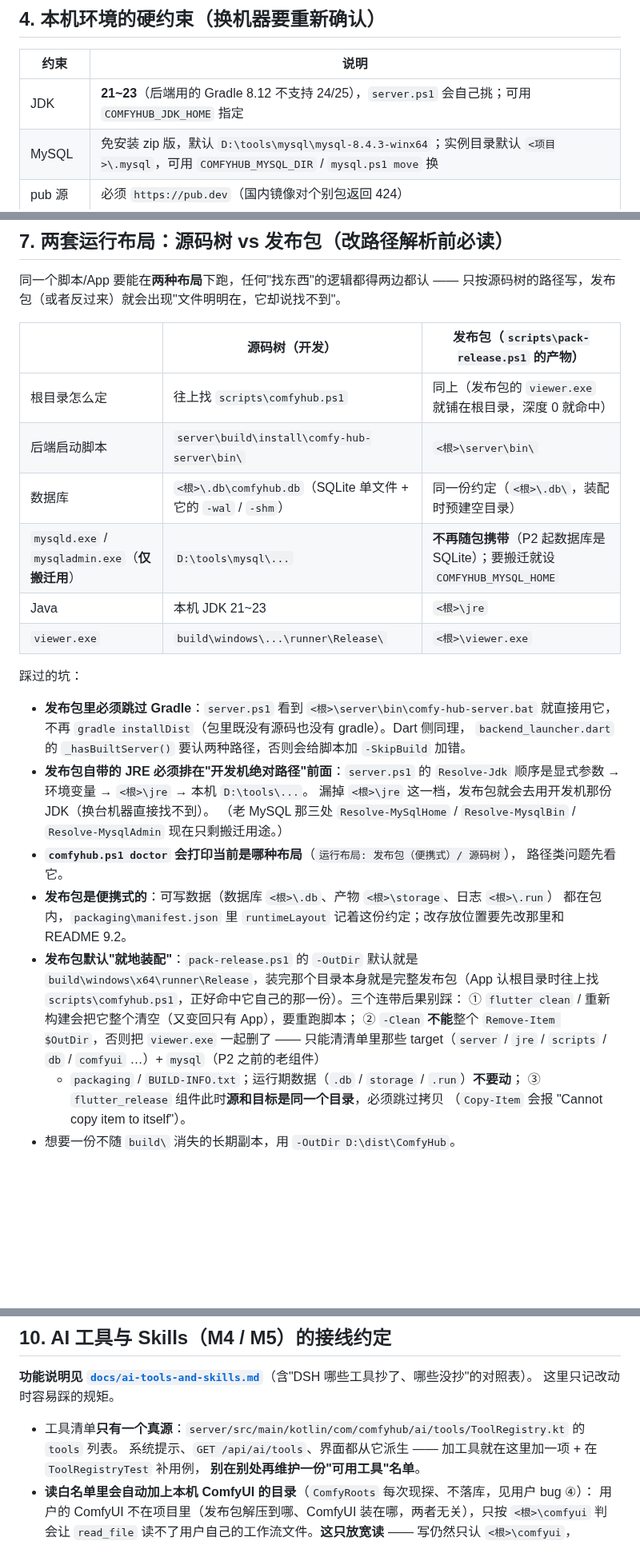
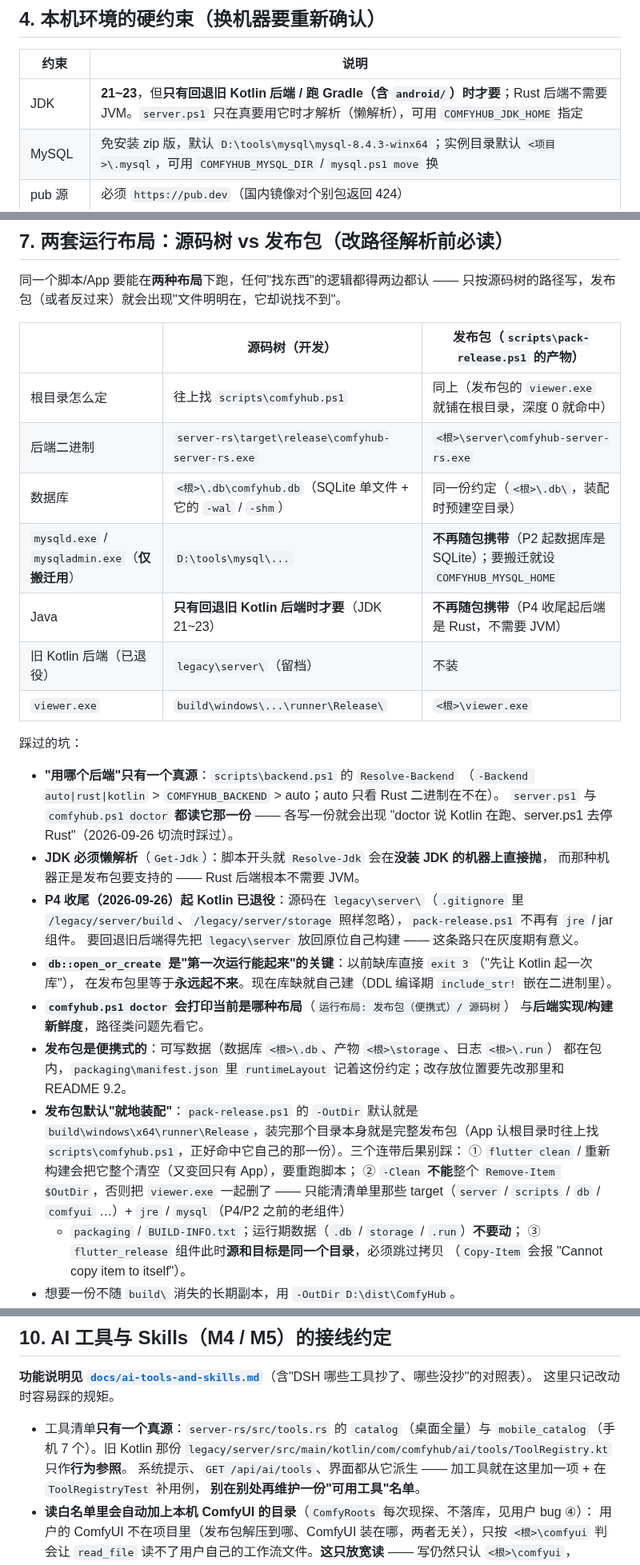
Before and after one commit to pixelllip/ComfyHub, a Markdown page: AGENTS.md, 3 parts joined by grey strips. Shown at 80% size. Rendered like a GitHub page; blank space fills up the shorter version.

Commit message:
文档：AGENTS 第 7/11 节与约束表改成 Rust 现状（后端唯一真源 backend.ps1、Kotlin 已退役、工具清单真源 tools.rs）

```diff
--- a/AGENTS.md
+++ b/AGENTS.md
@@ -81,7 +81,7 @@
 
 | 约束 | 说明 |
 | --- | --- |
-| JDK | **21~23**（后端用的 Gradle 8.12 不支持 24/25），`server.ps1` 会自己挑；可用 `COMFYHUB_JDK_HOME` 指定 |
+| JDK | **21~23**，但**只有回退旧 Kotlin 后端 / 跑 Gradle（含 `android/`）时才要**；Rust 后端不需要 JVM。`server.ps1` 只在真要用它时才解析（懒解析），可用 `COMFYHUB_JDK_HOME` 指定 |
 | MySQL | 免安装 zip 版，默认 `D:\tools\mysql\mysql-8.4.3-winx64`；实例目录默认 `<项目>\.mysql`，可用 `COMFYHUB_MYSQL_DIR` / `mysql.ps1 move` 换 |
 | pub 源 | 必须 `https://pub.dev`（国内镜像对个别包返回 424） |
 | 脚本 | 一律 `pwsh`（PowerShell 7）；脚本里的 WMI / CIM 调用依赖 Windows |
@@ -146,23 +146,28 @@
 | | 源码树（开发） | 发布包（`scripts\pack-release.ps1` 的产物） |
 | --- | --- | --- |
 | 根目录怎么定 | 往上找 `scripts\comfyhub.ps1` | 同上（发布包的 `viewer.exe` 就铺在根目录，深度 0 就命中） |
-| 后端启动脚本 | `server\build\install\comfy-hub-server\bin\` | `<根>\server\bin\` |
+| 后端二进制 | `server-rs\target\release\comfyhub-server-rs.exe` | `<根>\server\comfyhub-server-rs.exe` |
 | 数据库 | `<根>\.db\comfyhub.db`（SQLite 单文件 + 它的 `-wal` / `-shm`） | 同一份约定（`<根>\.db\`，装配时预建空目录） |
 | `mysqld.exe` / `mysqladmin.exe`（**仅搬迁用**） | `D:\tools\mysql\...` | **不再随包携带**（P2 起数据库是 SQLite）；要搬迁就设 `COMFYHUB_MYSQL_HOME` |
-| Java | 本机 JDK 21~23 | `<根>\jre` |
+| Java | **只有回退旧 Kotlin 后端时才要**（JDK 21~23） | **不再随包携带**（P4 收尾起后端是 Rust，不需要 JVM） |
+| 旧 Kotlin 后端（已退役） | `legacy\server\`（留档） | 不装 |
 | `viewer.exe` | `build\windows\...\runner\Release\` | `<根>\viewer.exe` |
 
 踩过的坑：
 
-- **发布包里必须跳过 Gradle**：`server.ps1` 看到 `<根>\server\bin\comfy-hub-server.bat` 就直接用它，
-  不再 `gradle installDist`（包里既没有源码也没有 gradle）。Dart 侧同理，
-  `backend_launcher.dart` 的 `_hasBuiltServer()` 要认两种路径，否则会给脚本加 `-SkipBuild` 加错。
-- **发布包自带的 JRE 必须排在"开发机绝对路径"前面**：`server.ps1` 的 `Resolve-Jdk`
-  顺序是显式参数 → 环境变量 → `<根>\jre` → 本机 `D:\tools\...`。
-  漏掉 `<根>\jre` 这一档，发布包就会去用开发机那份 JDK（换台机器直接找不到）。
-  （老 MySQL 那三处 `Resolve-MySqlHome` / `Resolve-MysqlBin` / `Resolve-MysqlAdmin` 现在只剩搬迁用途。）
-- **`comfyhub.ps1 doctor` 会打印当前是哪种布局**（`运行布局: 发布包（便携式）/ 源码树`），
-  路径类问题先看它。
+- **"用哪个后端"只有一个真源**：`scripts\backend.ps1` 的 `Resolve-Backend`
+  （`-Backend auto|rust|kotlin` > `COMFYHUB_BACKEND` > auto；auto 只看 Rust 二进制在不在）。
+  `server.ps1` 与 `comfyhub.ps1 doctor` **都读它那一份** —— 各写一份就会出现
+  "doctor 说 Kotlin 在跑、server.ps1 去停 Rust"（2026-09-26 切流时踩过）。
+- **JDK 必须懒解析**（`Get-Jdk`）：脚本开头就 `Resolve-Jdk` 会在**没装 JDK 的机器上直接抛**，
+  而那种机器正是发布包要支持的 —— Rust 后端根本不需要 JVM。
+- **P4 收尾（2026-09-26）起 Kotlin 已退役**：源码在 `legacy\server\`（`.gitignore` 里
+  `/legacy/server/build`、`/legacy/server/storage` 照样忽略），`pack-release.ps1` 不再有 `jre` / jar 组件。
+  要回退旧后端得先把 `legacy\server` 放回原位自己构建 —— 这条路只在灰度期有意义。
+- **`db::open_or_create` 是"第一次运行能起来"的关键**：以前缺库直接 `exit 3`（"先让 Kotlin 起一次库"），
+  在发布包里等于**永远起不来**。现在库缺就自己建（DDL 编译期 `include_str!` 嵌在二进制里）。
+- **`comfyhub.ps1 doctor` 会打印当前是哪种布局**（`运行布局: 发布包（便携式）/ 源码树`）
+  与**后端实现/构建新鲜度**，路径类问题先看它。
 - **发布包是便携式的**：可写数据（数据库 `<根>\.db`、产物 `<根>\storage`、日志 `<根>\.run`）
   都在包内，`packaging\manifest.json` 里 `runtimeLayout` 记着这份约定；改存放位置要先改那里和 README 9.2。
 - **发布包默认"就地装配"**：`pack-release.ps1` 的 `-OutDir` 默认就是
@@ -170,7 +175,7 @@
   `scripts\comfyhub.ps1`，正好命中它自己的那一份）。三个连带后果别踩：
   ① `flutter clean` / 重新构建会把它整个清空（又变回只有 App），要重跑脚本；
   ② `-Clean` **不能**整个 `Remove-Item $OutDir`，否则把 `viewer.exe` 一起删了 ——
-     只能清清单里那些 target（`server` / `jre` / `scripts` / `db` / `comfyui` …）+ `mysql`（P2 之前的老组件）
+     只能清清单里那些 target（`server` / `scripts` / `db` / `comfyui` …）+ `jre` / `mysql`（P4/P2 之前的老组件）
      + `packaging` / `BUILD-INFO.txt`；运行期数据（`.db` / `storage` / `.run`）**不要动**；
   ③ `flutter_release` 组件此时**源和目标是同一个目录**，必须跳过拷贝
      （`Copy-Item` 会报 "Cannot copy item to itself"）。
@@ -252,7 +257,7 @@
 **功能说明见 [`docs/ai-tools-and-skills.md`](docs/ai-tools-and-skills.md)**（含"DSH 哪些工具抄了、哪些没抄"的对照表）。
 这里只记改动时容易踩的规矩。
 
-- 工具清单**只有一个真源**：`server/src/main/kotlin/com/comfyhub/ai/tools/ToolRegistry.kt` 的 `tools` 列表。
+- 工具清单**只有一个真源**：`server-rs/src/tools.rs` 的 `catalog`（桌面全量）与 `mobile_catalog`（手机 7 个）。旧 Kotlin 那份 `legacy/server/src/main/kotlin/com/comfyhub/ai/tools/ToolRegistry.kt` 只作**行为参照**。
   系统提示、`GET /api/ai/tools`、界面都从它派生 —— 加工具就在这里加一项 + 在 `ToolRegistryTest` 补用例，
   **别在别处再维护一份"可用工具"名单**。
 - **读白名单里会自动加上本机 ComfyUI 的目录**（`ComfyRoots` 每次现探、不落库，见用户 bug ④）：
```
Also changed, not shown: other parts of AGENTS.md (+10 -10 lines).
